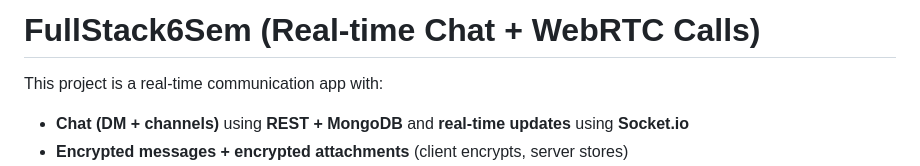
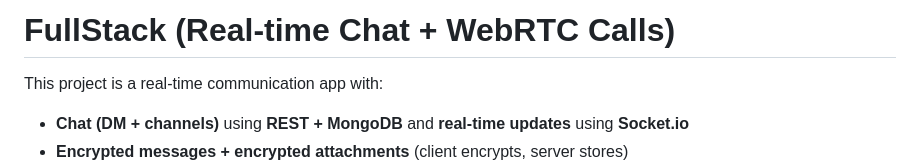
Before and after one commit to akashchaudhary18/Raven, a Markdown page: README.md, the part around the change. Drawn GitHub-style.

```diff
--- a/README.md
+++ b/README.md
@@ -1,4 +1,4 @@
-# FullStack6Sem (Real-time Chat + WebRTC Calls)
+# FullStack (Real-time Chat + WebRTC Calls)
 
 This project is a real-time communication app with:
 - **Chat (DM + channels)** using **REST + MongoDB** and **real-time updates** using **Socket.io**
```
